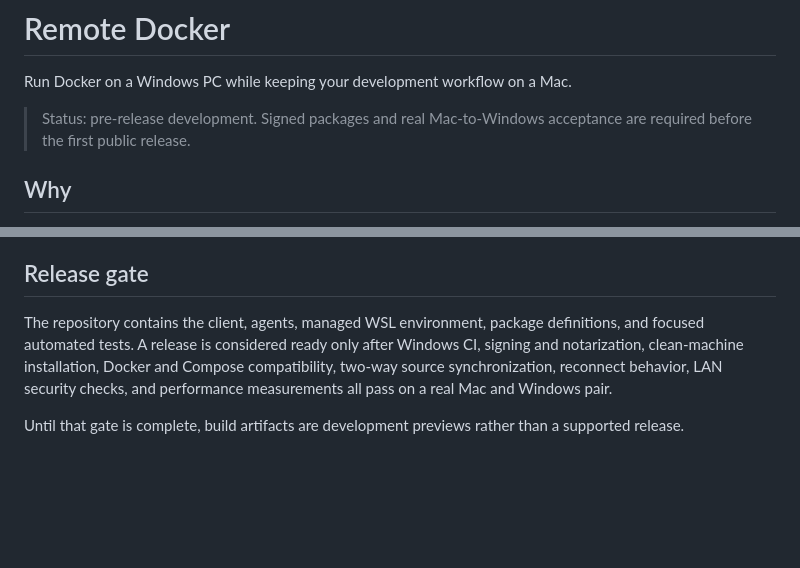
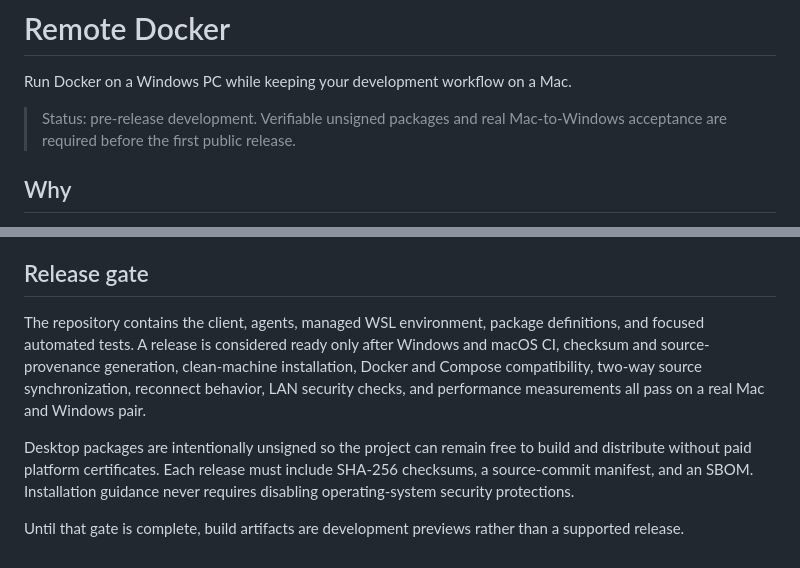
Before and after one commit to Dmitbd/remote-docker, a Markdown page: README.md, 2 parts joined by grey strips. Rendered like a GitHub page; blank space fills up the shorter version.

Commit message:
docs: explain free unsigned installation

```diff
--- a/README.md
+++ b/README.md
@@ -2,7 +2,7 @@
 
 Run Docker on a Windows PC while keeping your development workflow on a Mac.
 
-> Status: pre-release development. Signed packages and real Mac-to-Windows acceptance are required before the first public release.
+> Status: pre-release development. Verifiable unsigned packages and real Mac-to-Windows acceptance are required before the first public release.
 
 ## Why
 
@@ -94,6 +94,8 @@ Kubernetes, internet access, multi-host clustering, UDP forwarding, and a full D
 
 ## Release gate
 
-The repository contains the client, agents, managed WSL environment, package definitions, and focused automated tests. A release is considered ready only after Windows CI, signing and notarization, clean-machine installation, Docker and Compose compatibility, two-way source synchronization, reconnect behavior, LAN security checks, and performance measurements all pass on a real Mac and Windows pair.
+The repository contains the client, agents, managed WSL environment, package definitions, and focused automated tests. A release is considered ready only after Windows and macOS CI, checksum and source-provenance generation, clean-machine installation, Docker and Compose compatibility, two-way source synchronization, reconnect behavior, LAN security checks, and performance measurements all pass on a real Mac and Windows pair.
+
+Desktop packages are intentionally unsigned so the project can remain free to build and distribute without paid platform certificates. Each release must include SHA-256 checksums, a source-commit manifest, and an SBOM. Installation guidance never requires disabling operating-system security protections.
 
 Until that gate is complete, build artifacts are development previews rather than a supported release.
```
Also changed, not shown: docs/INSTALL.md (+30 -11 lines), docs/TROUBLESHOOTING.md (+10 -0 lines).
